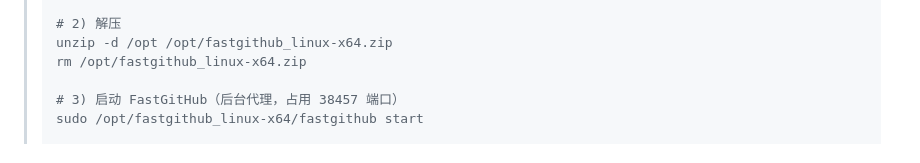
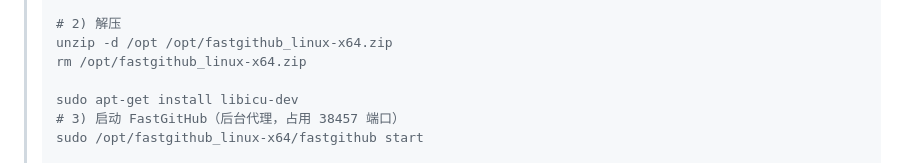
Before and after one commit to bingdexzx/GipfelBusinessCompetitionManagerWeb, a Markdown page: deploy/README.md, the part around the change. Drawn GitHub-style.

Commit message:
docs(deploy): 添加 libicu-dev 安装说明

```diff
--- a/deploy/README.md
+++ b/deploy/README.md
@@ -46,6 +46,7 @@ sudo bash scripts/deploy-linux.sh --install-dir /opt/gipfel --with-nginx
 > unzip -d /opt /opt/fastgithub_linux-x64.zip
 > rm /opt/fastgithub_linux-x64.zip
 >
+> sudo apt-get install libicu-dev
 > # 3) 启动 FastGitHub（后台代理，占用 38457 端口）
 > sudo /opt/fastgithub_linux-x64/fastgithub start
 >
```
